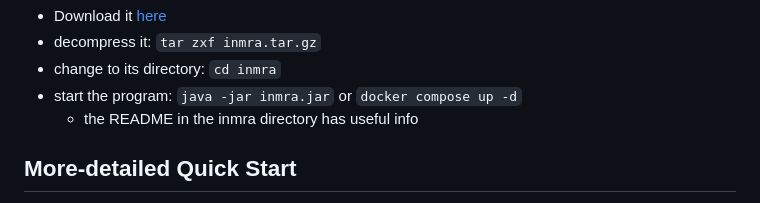
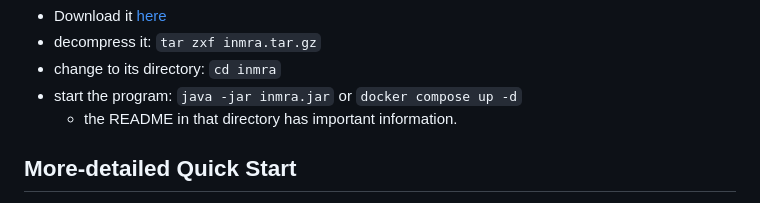
Before and after one commit to byronka/memoria_project, a Markdown page: README.md, the part around the change. Rendered like a GitHub page.

```diff
--- a/README.md
+++ b/README.md
@@ -42,7 +42,7 @@ Quick Start, downloading binary
 - decompress it: `tar zxf inmra.tar.gz`
 - change to its directory: `cd inmra`
 - start the program: `java -jar inmra.jar` or `docker compose up -d`
-  - the README in the inmra directory has useful info
+  - the README in that directory has important information.
 
 More-detailed Quick Start
 -------------------------
```
